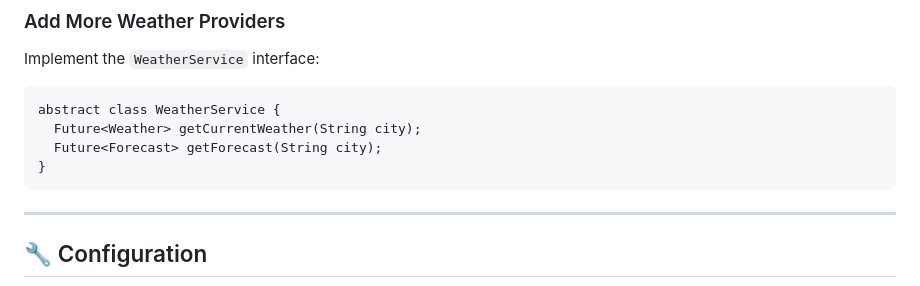
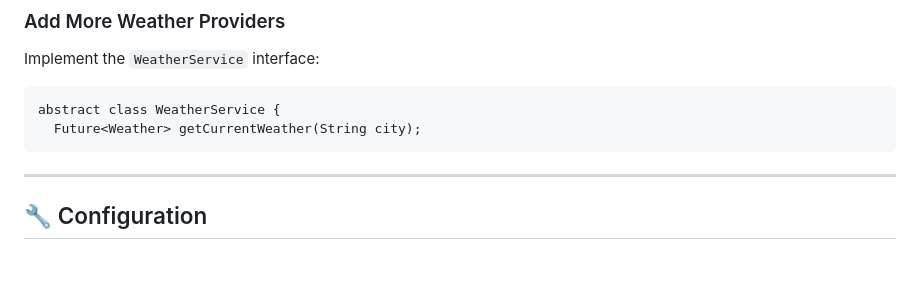
Before and after one commit to zoh01/weather_apis, a Markdown page: README.md, the part around the change. Rendered like a GitHub page; blank space fills up the shorter version.

```diff
--- a/README.md
+++ b/README.md
@@ -168,8 +168,7 @@ Implement the `WeatherService` interface:
 
     abstract class WeatherService {
       Future<Weather> getCurrentWeather(String city);
-      Future<Forecast> getForecast(String city);
-    }
+
 
 ---
 
```
